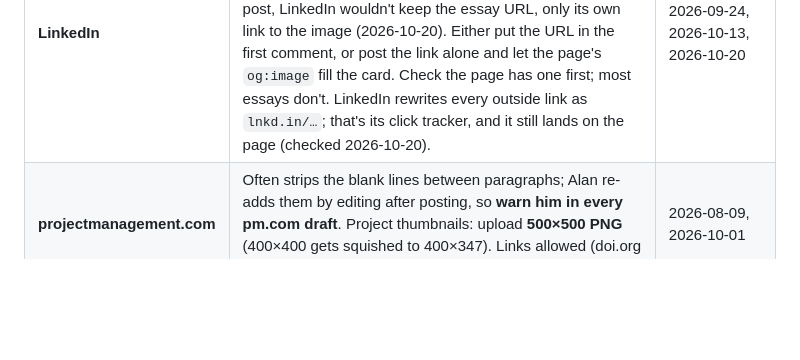
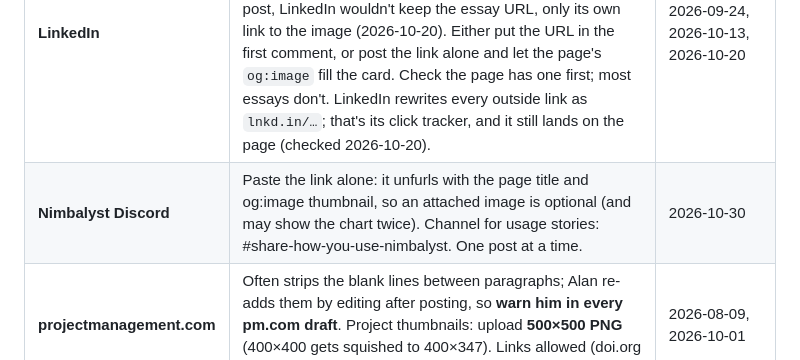
Before and after one commit to alanhalle/alanhalley.com, a Markdown page: publishing/posting-rules.md, the part around the change. GitHub-like rendering; blank space fills up the shorter version.

Commit message:
docs: log Nimbalyst Discord post; Discord row in posting rules

```diff
--- a/publishing/posting-rules.md
+++ b/publishing/posting-rules.md
@@ -19,6 +19,7 @@ which channels and in what order, and this file covers how to format for each.
 | Site | Quirks | Learned |
 |---|---|---|
 | **LinkedIn** | No markdown. Hard line breaks inside a paragraph carry over badly, and blank lines between paragraphs may need re-adding by hand. Featured section for keepers. **An attached image costs you the link:** with an image on the post, LinkedIn wouldn't keep the essay URL, only its own link to the image (2026-10-20). Either put the URL in the first comment, or post the link alone and let the page's `og:image` fill the card. Check the page has one first; most essays don't. LinkedIn rewrites every outside link as `lnkd.in/…`; that's its click tracker, and it still lands on the page (checked 2026-10-20). | 2026-09-24, 2026-10-13, 2026-10-20 |
+| **Nimbalyst Discord** | Paste the link alone: it unfurls with the page title and og:image thumbnail, so an attached image is optional (and may show the chart twice). Channel for usage stories: #share-how-you-use-nimbalyst. One post at a time. | 2026-10-30 |
 | **projectmanagement.com** | Often strips the blank lines between paragraphs; Alan re-adds them by editing after posting, so **warn him in every pm.com draft**. Project thumbnails: upload **500×500 PNG** (400×400 gets squished to 400×347). Links allowed (doi.org worked 2026-10-14). | 2026-08-09, 2026-10-01 |
 | **OpenMC Discourse** | **Rejects doi.org links** ("Sorry you cannot post a link to that host"). Write DOIs as plain text: `DOI 10.5281/zenodo.NNNNN`. Discourse renders markdown, but plain text is safe. Alan can't edit his posts there (no edit control on his account), so a correction has to be a reply. | 2026-10-12, 2026-10-14 |
 | **Bluesky** | 300-character limit. A link counts toward it. The substitute for Mastodon. | 2026-09-22 (limit from general knowledge, not yet hit) |
```
Also changed, not shown: publishing/posts-log.md (+4 -0 lines).
